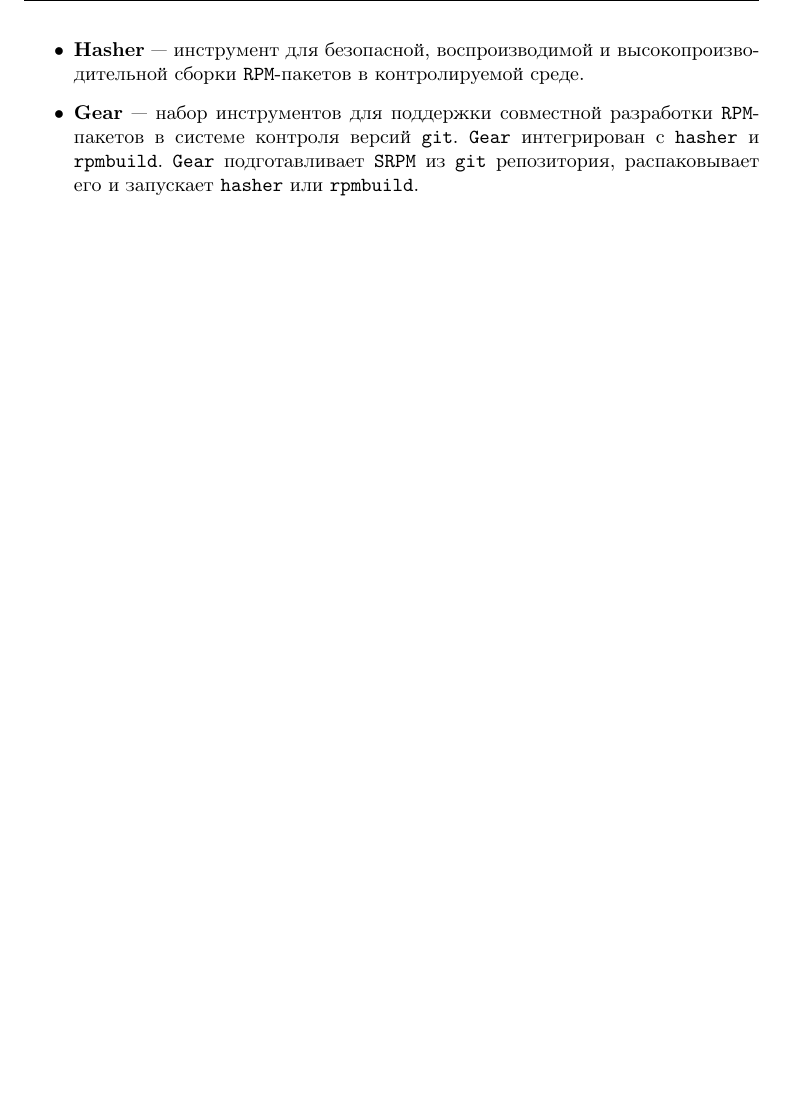
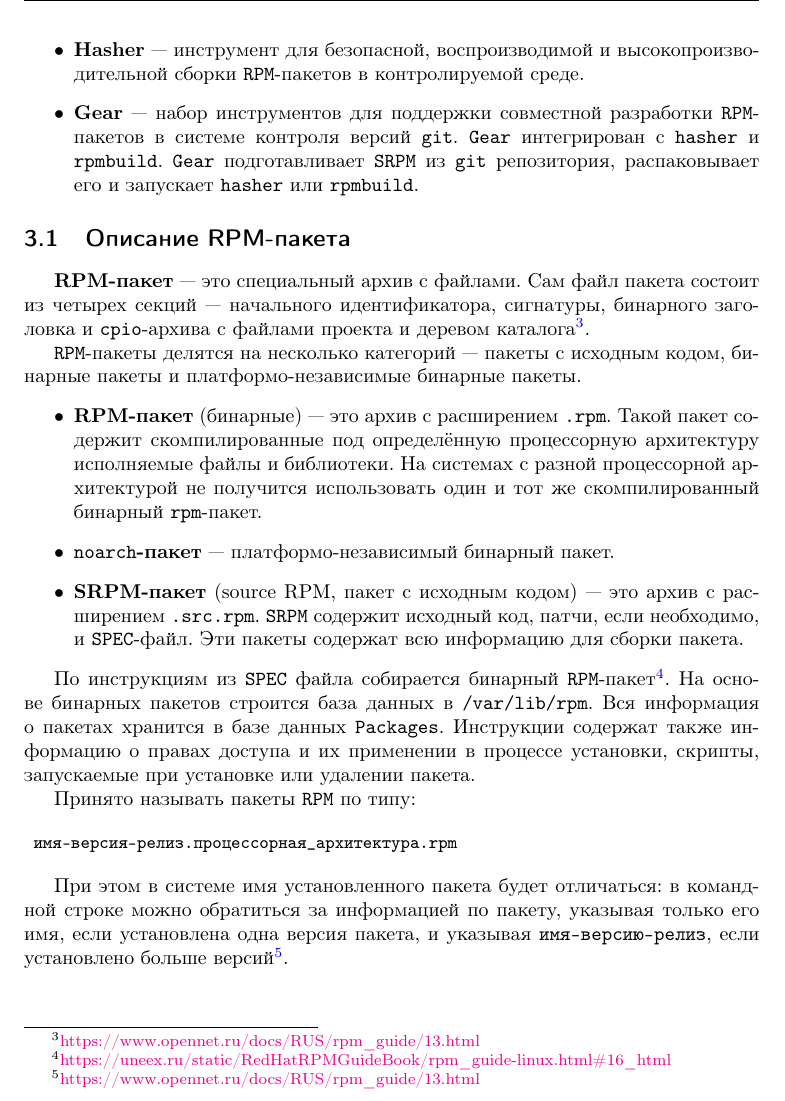
Before and after one commit to alxvmr/alt_umk, a LaTeX document (block.tex, which reads book/software_used_for_packaging.tex): part of page 22 of 22, cut so that both start at the same text, the shorter picture padded with empty space. Compiled offline with pdfLaTeX; a LaTeX package or settings file that is missing is left out.

Commit message:
Added section: 'RPM Package Description'

```diff
--- a/book/software_used_for_packaging.tex
+++ b/book/software_used_for_packaging.tex
@@ -15,3 +15,26 @@
 
 	\item \textbf{Gear} --- набор инструментов для поддержки совместной разработки \Sys{RPM}-пакетов в системе контроля версий \Sys{git}. \Sys{Gear} интегрирован с \Sys{hasher} и \Sys{rpmbuild}. \Sys{Gear} подготавливает \Sys{SRPM} из \Sys{git} репозитория, распаковывает его и запускает \Sys{hasher} или \Sys{rpmbuild}.
 \end{itemize}
+
+
+\section{Описание RPM-пакета}
+\Emph{RPM-пакет} --- это специальный архив с файлами. Сам файл пакета состоит из четырех секций --- начального идентификатора, сигнатуры, бинарного заголовка и \Sys{cpio}-архива с файлами проекта и деревом каталога\footnote{\href{https://www.opennet.ru/docs/RUS/rpm_guide/13.html}{https://www.opennet.ru/docs/RUS/rpm\_guide/13.html}}.
+
+\Sys{RPM}-пакеты делятся на несколько категорий --- пакеты с исходным кодом, бинарные пакеты и платформо-независимые бинарные пакеты.
+\begin{itemize}
+	\item \textbf{RPM-пакет} (бинарные) --- это архив с расширением \Sys{.rpm}. Такой пакет содержит скомпилированные под определённую процессорную архитектуру исполняемые файлы и библиотеки. На системах с разной процессорной архитектурой не получится использовать один и тот же скомпилированный бинарный \Sys{rpm}-пакет.
+
+	\item \textbf{\Sys{noarch}-пакет} --- платформо-независимый бинарный пакет.
+
+	\item \textbf{SRPM-пакет} (source RPM, пакет с исходным кодом) --- это архив с расширением \Sys{.src.rpm}. \Sys{SRPM} содержит исходный код, патчи, если необходимо, и \Sys{SPEC}-файл. Эти пакеты содержат всю информацию для сборки пакета.
+\end{itemize}
+
+По инструкциям из \Sys{SPEC} файла собирается бинарный \Sys{RPM}-пакет\footnote{\href{https://uneex.ru/static/RedHatRPMGuideBook/rpm_guide-linux.html\#16_html}{https://uneex.ru/static/RedHatRPMGuideBook/rpm\_guide-linux.html\#16\_html}}. На основе бинарных пакетов строится база данных в \Sys{/var/lib/rpm}. Вся информация о пакетах хранится в базе данных \Sys{Packages}. Инструкции содержат также информацию о правах доступа и их применении в процессе установки, скрипты, запускаемые при установке или удалении пакета.
+
+Принято называть пакеты \Sys{RPM} по типу:
+
+\begin{verbatim}
+	имя-версия-релиз.процессорная_архитектура.rpm
+\end{verbatim}
+
+При этом в системе имя установленного пакета будет отличаться: в командной строке можно обратиться за информацией по пакету, указывая только его имя, если установлена одна версия пакета, и указывая \Sys{имя-версию-релиз}, если установлено больше версий\footnote{\href{https://www.opennet.ru/docs/RUS/rpm_guide/13.html}{https://www.opennet.ru/docs/RUS/rpm\_guide/13.html}}.
```
Also changed, not shown: block.pdf, 2 other files.
